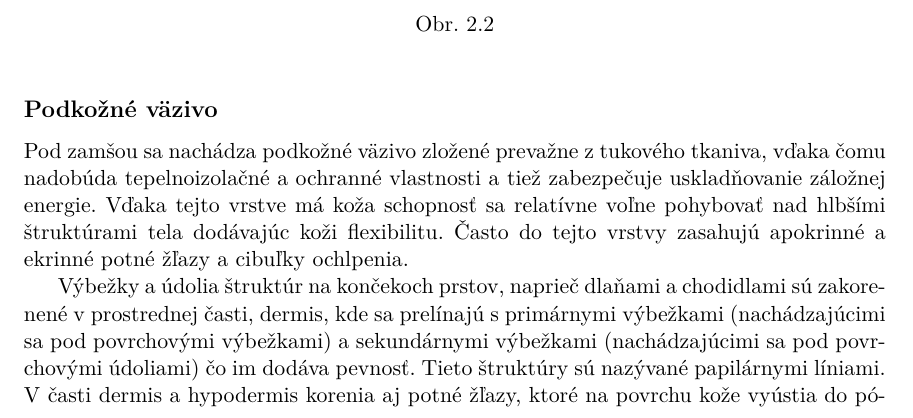
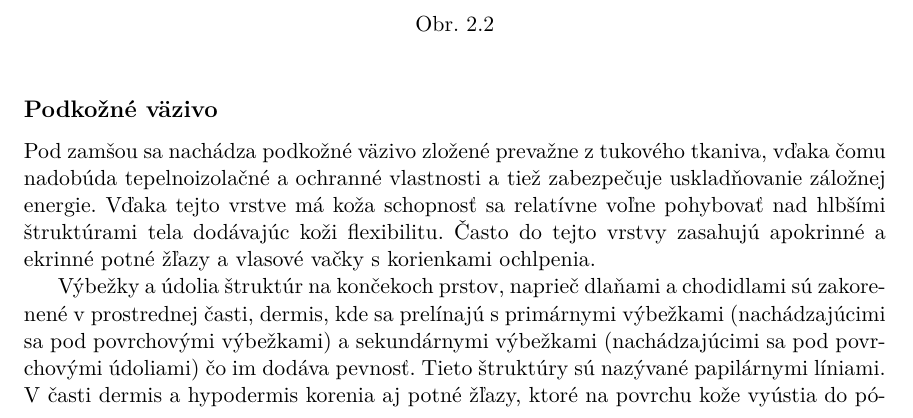
Before and after one commit to pemeth/wsq_editor, a LaTeX thesis (doc/xnemet04.tex, which reads doc/projekt-01-kapitoly-chapters.tex): part of page 9 of 18, cut so that both start at the same text. Compiled offline with pdfLaTeX.

Commit message:
Fix a sentence

```diff
--- a/doc/projekt-01-kapitoly-chapters.tex
+++ b/doc/projekt-01-kapitoly-chapters.tex
@@ -114,7 +114,7 @@
   \subsection*{Podkožné väzivo}
   Pod zamšou sa nachádza podkožné väzivo zložené prevažne z tukového tkaniva, vďaka čomu nadobúda tepelnoizolačné a ochranné vlastnosti a tiež zabezpečuje
   uskladňovanie záložnej energie. Vďaka tejto vrstve má koža schopnosť sa relatívne voľne pohybovať nad hlbšími štruktúrami tela dodávajúc koži flexibilitu.
-  Často do tejto vrstvy zasahujú apokrinné a ekrinné potné žľazy a cibuľky ochlpenia.
+  Často do tejto vrstvy zasahujú apokrinné a ekrinné potné žľazy a vlasové vačky s korienkami ochlpenia.
 
   %LEFT-OFF-HERE to, co je nizsie prepisat a prisposobit doterajsiemu textu - mozno to nejak zakomponovat do sekcie klasifikacia odtlackov prsta?
   Výbežky a údolia štruktúr na končekoch prstov, naprieč dlaňami a chodidlami
```
